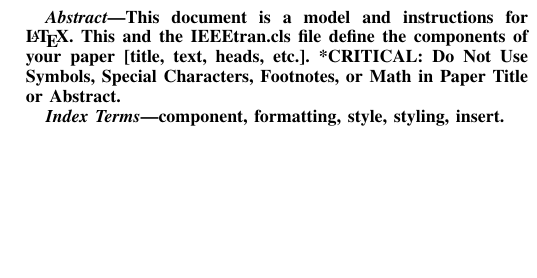
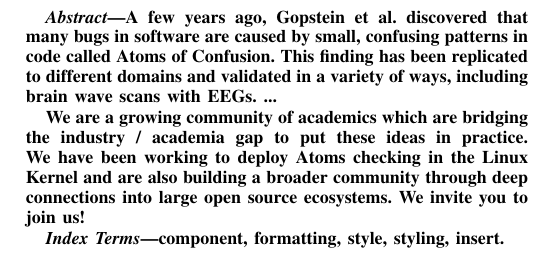
Before and after one commit to renatav/cfp-abstract, a LaTeX paper (IEEE-conference-template-062824.tex): part of one column of page 1 of 4, cut at the place of the change, the shorter picture padded with empty space. Compiled offline with pdfLaTeX; a missing font is replaced by an installed copy or a similar font; a LaTeX package or settings file that is missing is left out.

Commit message:
quick attempt to write something, anything...

```diff
--- a/IEEE-conference-template-062824.tex
+++ b/IEEE-conference-template-062824.tex
@@ -59,9 +55,16 @@
 \maketitle
 
 \begin{abstract}
-This document is a model and instructions for \LaTeX.
-This and the IEEEtran.cls file define the components of your paper [title, text, heads, etc.]. *CRITICAL: Do Not Use Symbols, Special Characters, Footnotes,
-or Math in Paper Title or Abstract.
+A few years ago, Gopstein et al. discovered that many bugs in software are
+caused by small, confusing patterns in code called Atoms of Confusion.  This
+finding has been replicated to different domains and validated in a variety of
+ways, including brain wave scans with EEGs.   ...
+
+We are a growing  community of academics which are
+bridging the industry / academia gap to put these ideas in practice.  We
+have been working to deploy Atoms checking in the Linux Kernel and are also
+building a broader community through deep connections into large open source
+ecosystems.  We invite you to join us!
 \end{abstract}
 
 \begin{IEEEkeywords}
```
Also changed, not shown: IEEE-conference-template-062824.pdf, IEEE-conference-template-062824.tex (6 more changed lines), 3 other files.
